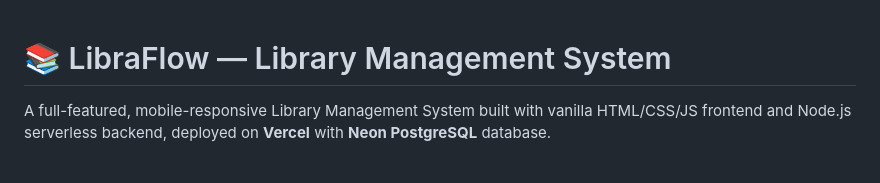
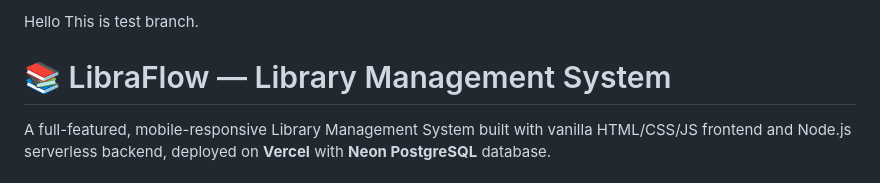
Before and after one commit to sharif-gub/GUBLMS, a Markdown page: README.md, the part around the change. GitHub-like rendering.

Commit message:
Update README
changes are written

```diff
--- a/README.md
+++ b/README.md
@@ -1,3 +1,4 @@
+Hello This is test branch.
 # 📚 LibraFlow — Library Management System
 
 A full-featured, mobile-responsive Library Management System built with vanilla HTML/CSS/JS frontend and Node.js serverless backend, deployed on **Vercel** with **Neon PostgreSQL** database.
```
